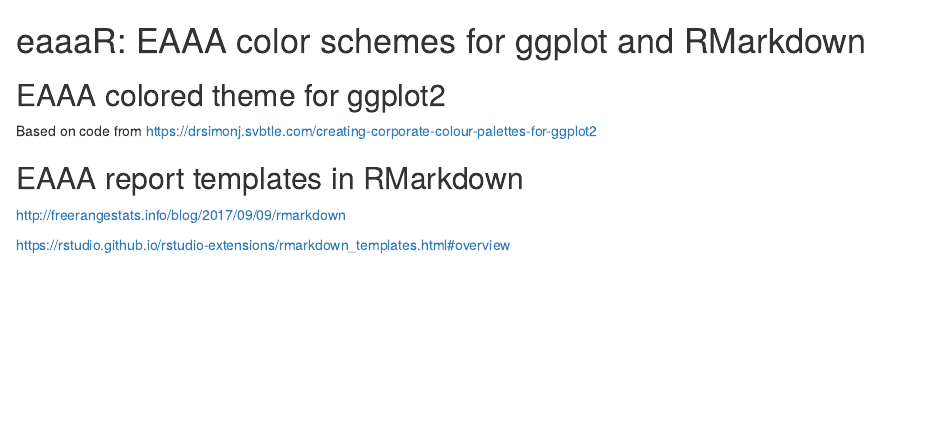
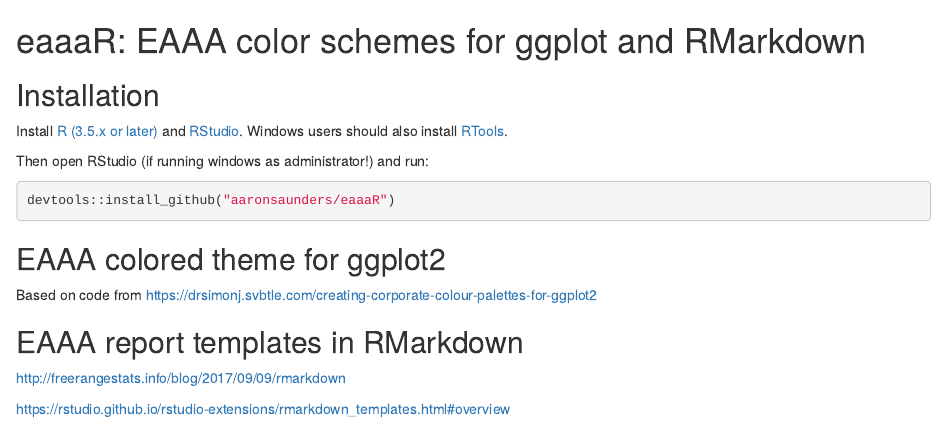
Before and after one commit to aaronsaunders/eaaaR, an R Markdown document (README.Rmd): the page in a window 1100 px wide, from its top. Rendered offline with R 4.5, knitr and Pandoc, with nearby package versions.

Commit message:
Added install instructions to README

````diff
--- a/README.Rmd
+++ b/README.Rmd
@@ -1,9 +1,19 @@
 # eaaaR: EAAA color schemes for ggplot and RMarkdown
+
+## Installation
+
+Install [R (3.5.x or later)](https://mirrors.dotsrc.org/cran/) and [RStudio](https://www.rstudio.com/products/rstudio/download/#download). Windows users should also install [RTools](https://mirrors.dotsrc.org/cran/bin/windows/Rtools/).
+
+Then open RStudio (if running windows as administrator!) and run:
+
+```{r}
+devtools::install_github("aaronsaunders/eaaaR")
+```
+
 
 ## EAAA colored theme for ggplot2
 
 Based on code from https://drsimonj.svbtle.com/creating-corporate-colour-palettes-for-ggplot2
-
 
 
 
````
